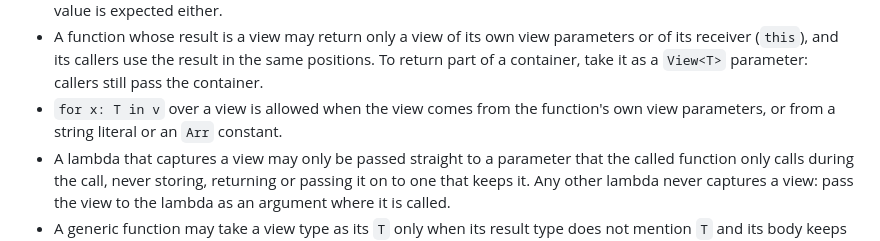
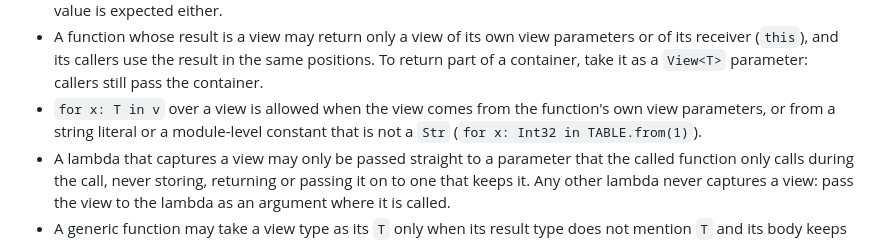
Before and after one commit to exoad/kira, a Markdown page: specifications/LanguageSpecifications.md, the part around the change. Drawn GitHub-style.

Commit message:
spec, fix round 7, Views: a for over a view may take any module-level constant that is not a Str, not only an Arr one (decision 4b, 30-second-class 2.1 and 2.3)
Round 6 narrowed the rule to "a string literal or an Arr constant", but
30-second-class 2.3 makes every non-mut global that is not a Str a
STATIC origin, and a module constant may be a List. So
`for x: Int32 in TABLE.from(1)` over a List constant compiles, as the
checker's ViewPass.storage allows, while the spec called it invalid.
The rule now names a module-level constant that is not a Str.

```diff
--- a/specifications/LanguageSpecifications.md
+++ b/specifications/LanguageSpecifications.md
@@ -877,7 +877,7 @@ A view lends a run of elements without copying them: a `View<T>` reads them, and
 -   A view may appear only as an argument of a call, as the receiver of a method call, or as the operand of `return` under the rule below. A call whose result is a view is held to the same positions, so `parsePacket(buf.view().from(4))` is allowed.
 -   A view is never bound to a local, and a view type is never the type of a local, a global, a field, a `mut` parameter, or a type argument of a container, `Maybe`, `Result`, a tuple, `Ref`, `Weak` or a generic class. `Maybe<View<Char>>` cannot be written. An `Fx` type may name one in its parameters or result, since those are a signature: `Fx<Tuple1<View<UInt8>>, Void>` receives a view and holds none. A view is never given where `Any` or a trait-typed value is expected either.
 -   A function whose result is a view may return only a view of its own view parameters or of its receiver (`this`), and its callers use the result in the same positions. To return part of a container, take it as a `View<T>` parameter: callers still pass the container.
--   `for x: T in v` over a view is allowed when the view comes from the function's own view parameters, or from a string literal or an `Arr` constant.
+-   `for x: T in v` over a view is allowed when the view comes from the function's own view parameters, or from a string literal or a module-level constant that is not a `Str` (`for x: Int32 in TABLE.from(1)`).
 -   A lambda that captures a view may only be passed straight to a parameter that the called function only calls during the call, never storing, returning or passing it on to one that keeps it. Any other lambda never captures a view: pass the view to the lambda as an argument where it is called.
 -   A generic function may take a view type as its `T` only when its result type does not mention `T` and its body keeps no `T`. A generic class is never given a view type.
 -   A view is in use from where it is formed until the call that receives it returns. In that time nothing may change the storage it lends: no assignment to it, and no `mut` argument or `mut fx` receiver that names or contains it. When that storage lies in a mutable object or a `mut` module-level variable, no impure call may run in that time either.
```
